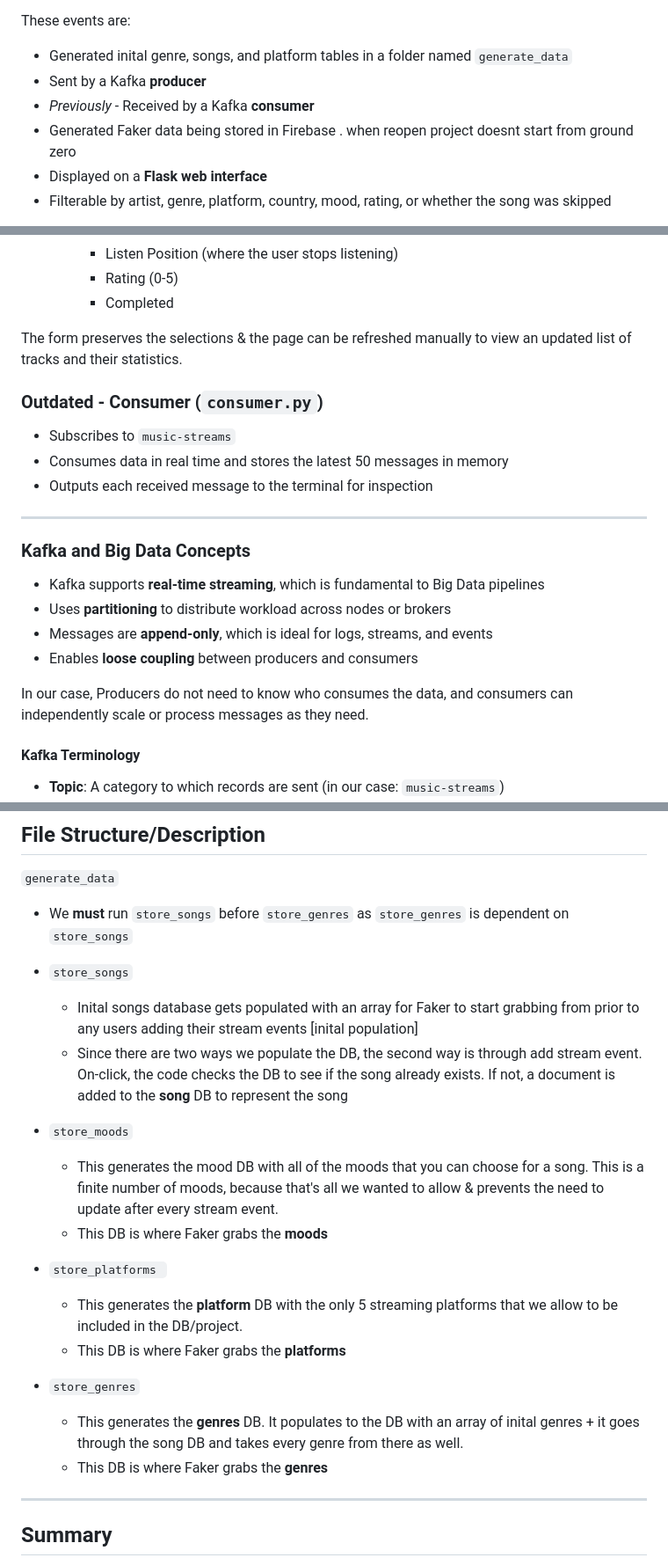
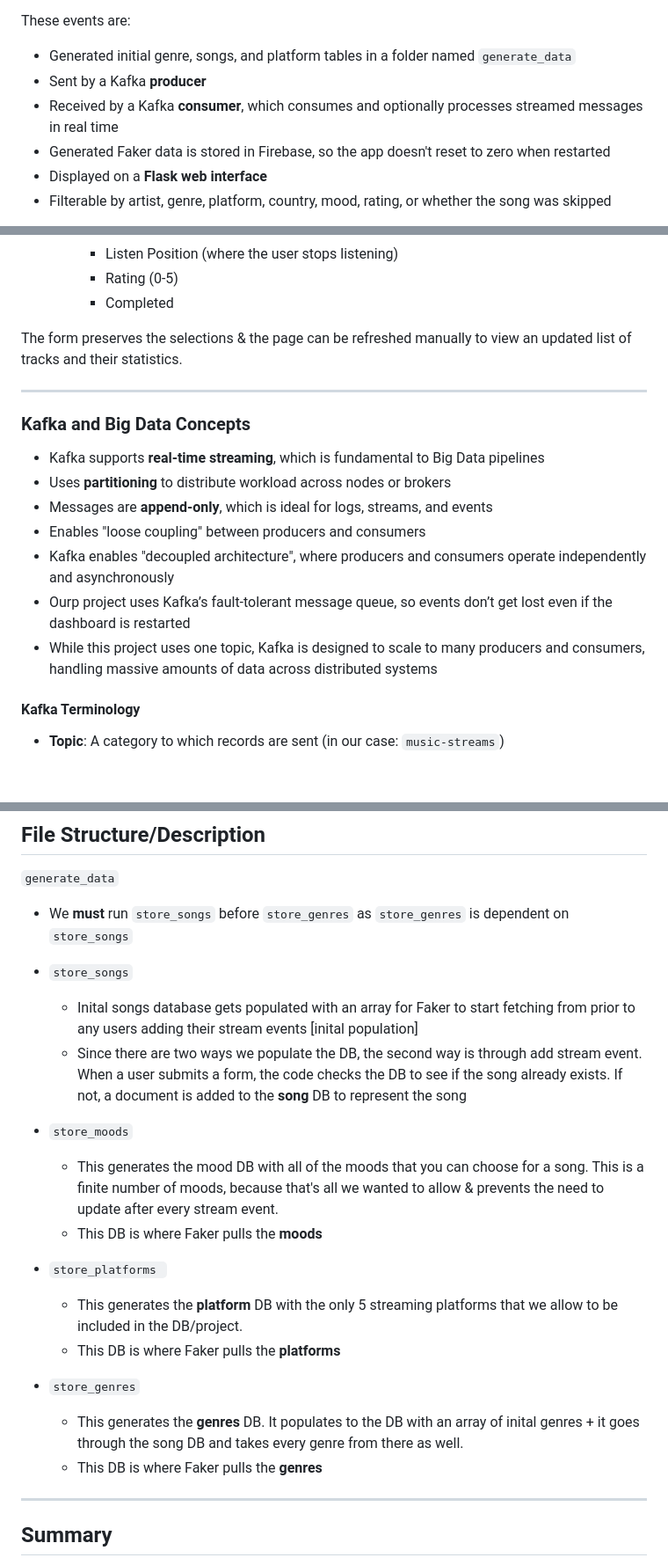
Before and after one commit to tpeterz/BigData_Kafka, a Markdown page: README.md, 3 parts joined by grey strips. Shown: that part at 88% size. Drawn GitHub-style; blank space fills up the shorter version.

```diff
--- a/README.md
+++ b/README.md
@@ -20,10 +20,10 @@ Each message contains metadata such as:
 - A numeric user rating from 1 to 5
 
 These events are:
-- Generated inital genre, songs, and platform tables in a folder named `generate_data`
+- Generated initial genre, songs, and platform tables in a folder named `generate_data`
 - Sent by a Kafka **producer**
-- *Previously* - Received by a Kafka **consumer**
-- Generated Faker data being stored in Firebase . when reopen project doesnt start from ground zero
+- Received by a Kafka **consumer**, which consumes and optionally processes streamed messages in real time
+- Generated Faker data is stored in Firebase, so the app doesn't reset to zero when restarted
 - Displayed on a **Flask web interface**
 - Filterable by artist, genre, platform, country, mood, rating, or whether the song was skipped
 
@@ -109,11 +117,6 @@ This simulates how actual music streaming platforms analyze listener behavior, u
 
 The form preserves the selections & the page can be refreshed manually to view an updated list of tracks and their  statistics.
 
-### Outdated - Consumer (`consumer.py`)
-- Subscribes to `music-streams`
-- Consumes data in real time and stores the latest 50 messages in memory
-- Outputs each received message to the terminal for inspection
-
 ---
 
 ### Kafka and Big Data Concepts
@@ -121,9 +124,10 @@ The form preserves the selections & the page can be refreshed manually to view a
 - Kafka supports **real-time streaming**, which is fundamental to Big Data pipelines
 - Uses **partitioning** to distribute workload across nodes or brokers
 - Messages are **append-only**, which is ideal for logs, streams, and events
-- Enables **loose coupling** between producers and consumers
-
-In our case, Producers do not need to know who consumes the data, and consumers can independently scale or process messages as they need.
+- Enables "loose coupling" between producers and consumers
+- Kafka enables "decoupled architecture", where producers and consumers operate independently and asynchronously
+- Ourp project uses Kafka’s fault-tolerant message queue, so events don’t get lost even if the dashboard is restarted
+- While this project uses one topic, Kafka is designed to scale to many producers and consumers, handling massive amounts of data across distributed systems
 
 #### Kafka Terminology
 
@@ -269,17 +273,17 @@ To push this project further:
 
 
 * `store_songs`
-  * Inital songs database gets populated with an array for Faker to start grabbing from prior to any users adding their stream events [inital population]
-  * Since there are two ways we populate the DB, the second way is through add stream event. On-click, the code checks the DB to see if the song already exists. If not, a document is added to the **song** DB to represent the song
+  * Inital songs database gets populated with an array for Faker to start fetching from prior to any users adding their stream events [inital population]
+  * Since there are two ways we populate the DB, the second way is through add stream event. When a user submits a form, the code checks the DB to see if the song already exists. If not, a document is added to the **song** DB to represent the song
 * `store_moods`
   * This generates the mood DB with all of the moods that you can choose for a song. This is a finite number of moods, because that's all we wanted to allow & prevents the need to update after every stream event.
-  * This DB is where Faker grabs the **moods**
+  * This DB is where Faker pulls the **moods**
 * `store_platforms `
   * This generates the **platform** DB with the only 5 streaming platforms that we allow to be included in the DB/project.
-  * This DB is where Faker grabs the **platforms**
+  * This DB is where Faker pulls the **platforms**
 * `store_genres`
   * This generates the **genres** DB. It populates to the DB with an array of inital genres + it goes through the song DB and takes every genre from there as well.
-  * This DB is where Faker grabs the **genres**
+  * This DB is where Faker pulls the **genres**
 ---
 
 ## Summary
```
Also changed, not shown: other parts of README.md (+13 -5 lines).
